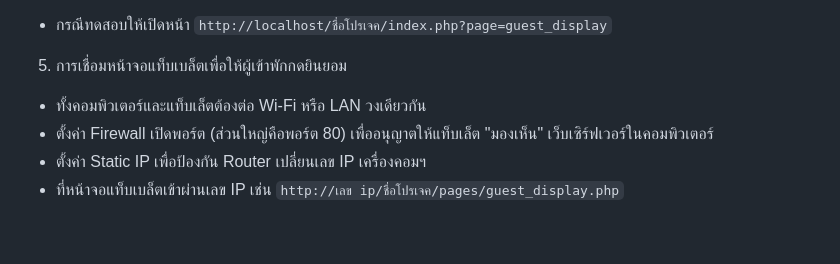
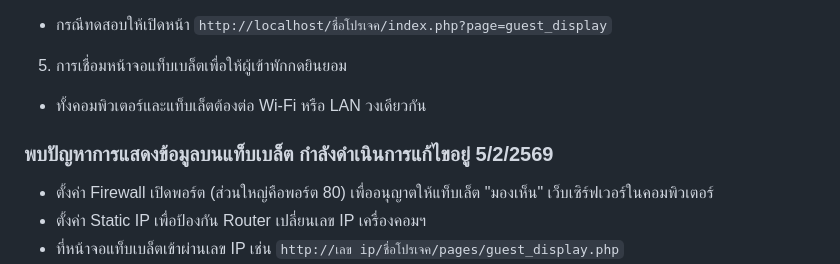
Before and after one commit to l3OSS/ID_Registry_System, a Markdown page: README.md, the part around the change. Rendered like a GitHub page; blank space fills up the shorter version.

```diff
--- a/README.md
+++ b/README.md
@@ -93,6 +93,7 @@
 - กรณีทดสอบให้เปิดหน้า `http://localhost/ชื่อโปรเจค/index.php?page=guest_display`
 5. การเชื่อมหน้าจอแท็บเบล็ตเพื่อให้ผู้เข้าพักกดยินยอม
 - ทั้งคอมพิวเตอร์และแท็บเล็ตต้องต่อ Wi-Fi หรือ LAN วงเดียวกัน
+### พบปัญหาการแสดงข้อมูลบนแท็บเบล็ต กำลังดำเนินการแก้ไขอยู่ 5/2/2569
 - ตั้งค่า Firewall เปิดพอร์ต (ส่วนใหญ่คือพอร์ต 80) เพื่ออนุญาตให้แท็บเล็ต "มองเห็น" เว็บเซิร์ฟเวอร์ในคอมพิวเตอร์
 - ตั้งค่า Static IP เพื่อป้องกัน Router เปลี่ยนเลข IP เครื่องคอมฯ
 - ที่หน้าจอแท็บเบล็ตเข้าผ่านเลข IP เช่น `http://เลข ip/ชื่อโปรเจค/pages/guest_display.php`
```
